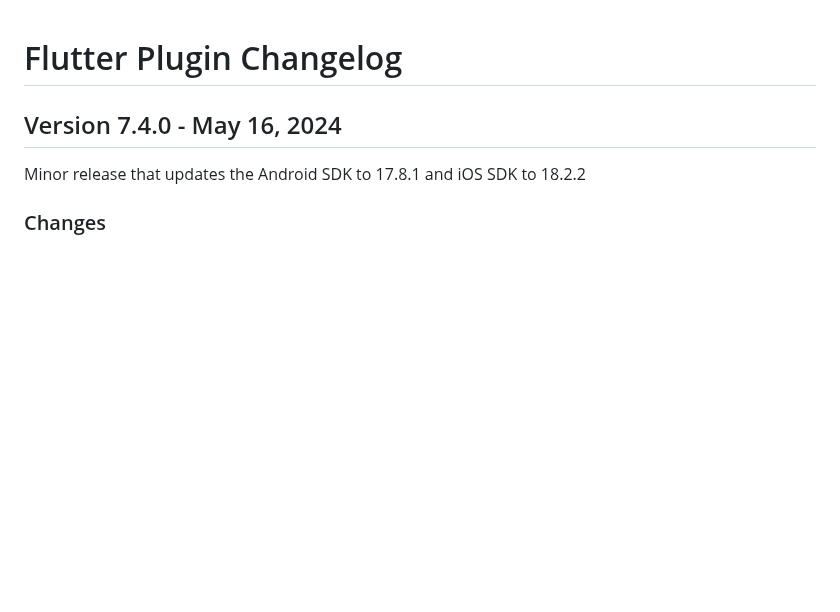
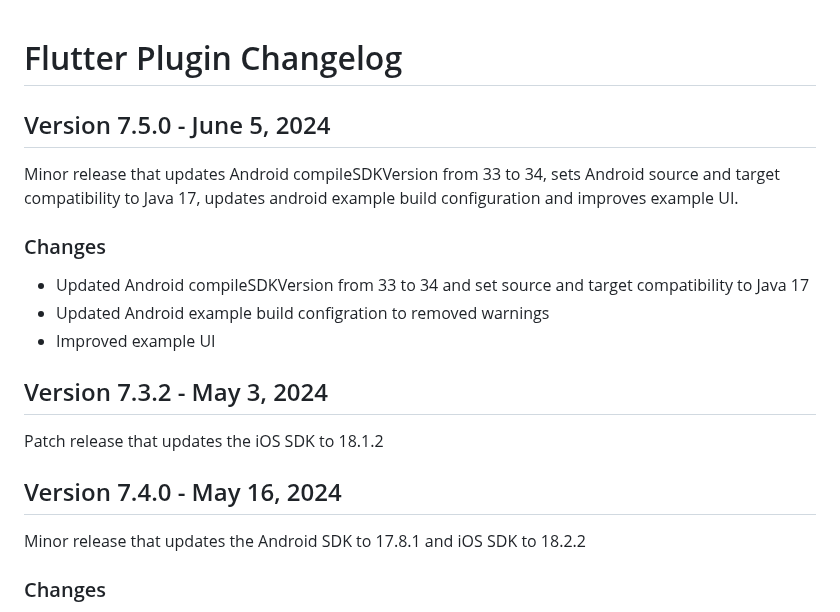
Before and after one commit to urbanairship/airship-flutter, a Markdown page: CHANGELOG.md, the part around the change. Rendered like a GitHub page; blank space fills up the shorter version.

Commit message:
Update CHANGELOG

```diff
--- a/CHANGELOG.md
+++ b/CHANGELOG.md
@@ -1,4 +1,15 @@
 # Flutter Plugin Changelog
+
+## Version 7.5.0 - June 5, 2024
+Minor release that updates Android compileSDKVersion from 33 to 34, sets Android source and target compatibility to Java 17, updates android example build configuration and improves example UI.
+
+### Changes
+- Updated Android compileSDKVersion from 33 to 34 and set source and target compatibility to Java 17
+- Updated Android example build configration to removed warnings
+- Improved example UI
+
+## Version 7.3.2 - May 3, 2024
+Patch release that updates the iOS SDK to 18.1.2
 
 ## Version 7.4.0 - May 16, 2024
 Minor release that updates the Android SDK to 17.8.1 and iOS SDK to 18.2.2
```
